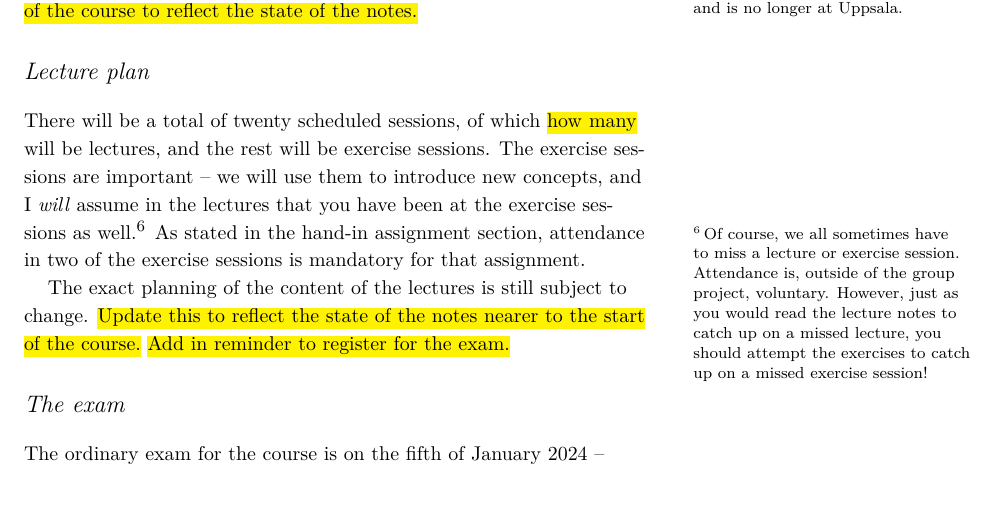
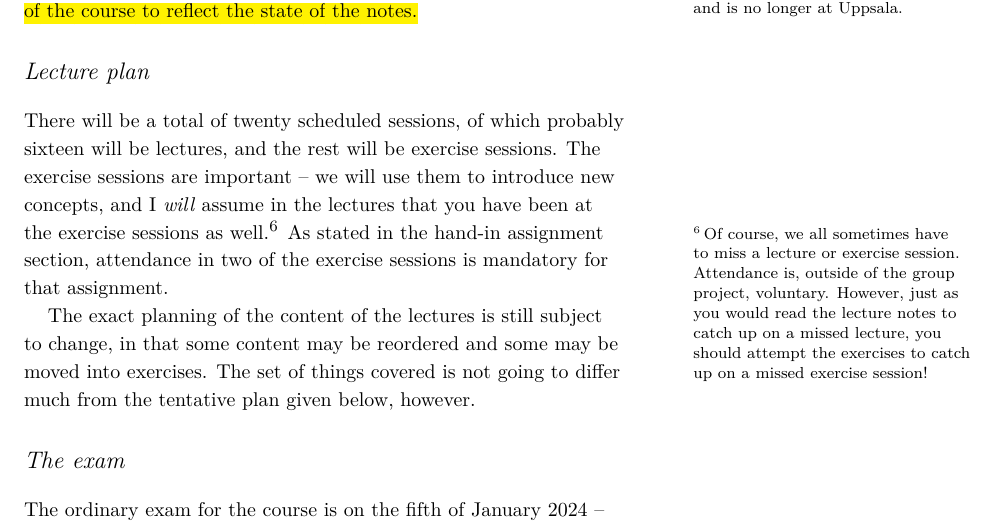
Before and after one commit to vagdur/Grafteori-1MA170, a LaTeX document (course-information.tex): part of page 1 of 3, cut so that both start at the same text, the shorter picture padded with empty space. Compiled offline with XeLaTeX; a LaTeX package or settings file that is missing is left out.

Commit message:
specify lecture plan a bit more
and that it is liable to change

```diff
--- a/course-information.tex
+++ b/course-information.tex
@@ -46,9 +46,9 @@ The course literature for this course is Reinhard Diestel's \emph{Graph Theory}~
 
 \section{Lecture plan}
 
-There will be a total of twenty scheduled sessions, of which \hl{how many} will be lectures, and the rest will be exercise sessions. The exercise sessions are important -- we will use them to introduce new concepts, and I \emph{will} assume in the lectures that you have been at the exercise sessions as well.\sidenote[][]{Of course, we all sometimes have to miss a lecture or exercise session. Attendance is, outside of the group project, voluntary. However, just as you would read the lecture notes to catch up on a missed lecture, you should attempt the exercises to catch up on a missed exercise session!} As stated in the hand-in assignment section, attendance in two of the exercise sessions is mandatory for that assignment.
+There will be a total of twenty scheduled sessions, of which probably sixteen will be lectures, and the rest will be exercise sessions. The exercise sessions are important -- we will use them to introduce new concepts, and I \emph{will} assume in the lectures that you have been at the exercise sessions as well.\sidenote[][]{Of course, we all sometimes have to miss a lecture or exercise session. Attendance is, outside of the group project, voluntary. However, just as you would read the lecture notes to catch up on a missed lecture, you should attempt the exercises to catch up on a missed exercise session!} As stated in the hand-in assignment section, attendance in two of the exercise sessions is mandatory for that assignment.
 
-The exact planning of the content of the lectures is still subject to change. \hl{Update this to reflect the state of the notes nearer to the start of the course.} \hl{Add in reminder to register for the exam.}
+The exact planning of the content of the lectures is still subject to change, in that some content may be reordered and some may be moved into exercises. The set of things covered is not going to differ much from the tentative plan given below, however.
 
 \begin{table}[h]
 \begin{tabularx}{\textwidth}{llX}
```
